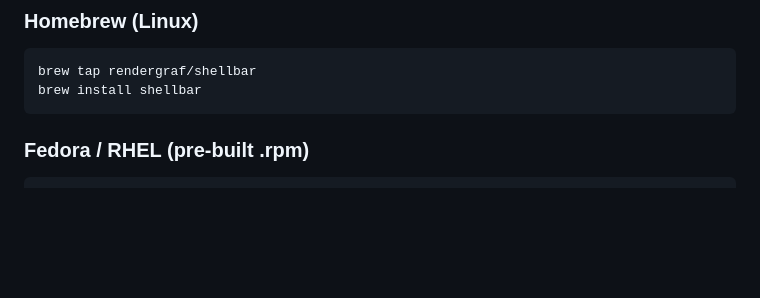
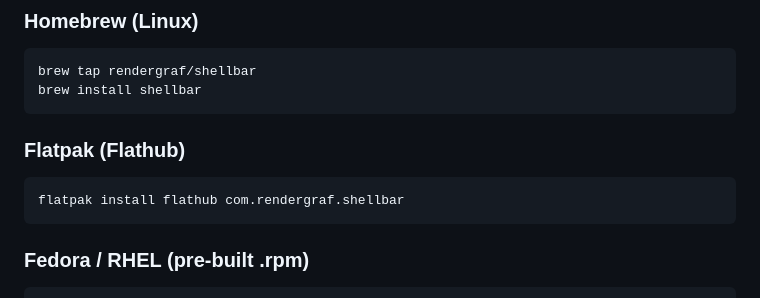
Before and after one commit to rendergraf/shellbar, a Markdown page: README.md, the part around the change. Rendered like a GitHub page; blank space fills up the shorter version.

Commit message:
Add Flatpak install instructions to README

````diff
--- a/README.md
+++ b/README.md
@@ -127,6 +127,12 @@ sudo pacman -U shellbar-1.9.0-1-x86_64.pkg.tar.zst
 ```sh
 brew tap rendergraf/shellbar
 brew install shellbar
+```
+
+### Flatpak (Flathub)
+
+```sh
+flatpak install flathub com.rendergraf.shellbar
 ```
 
 ### Fedora / RHEL (pre-built .rpm)
````
